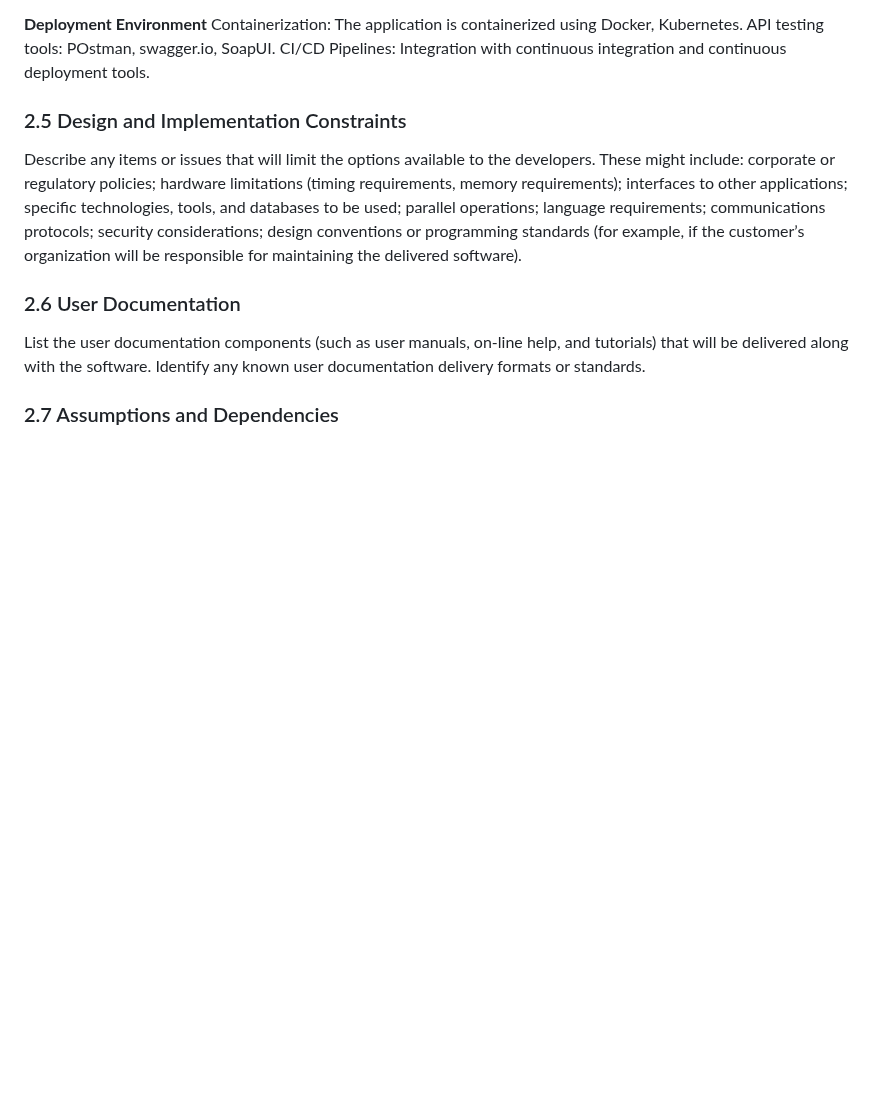
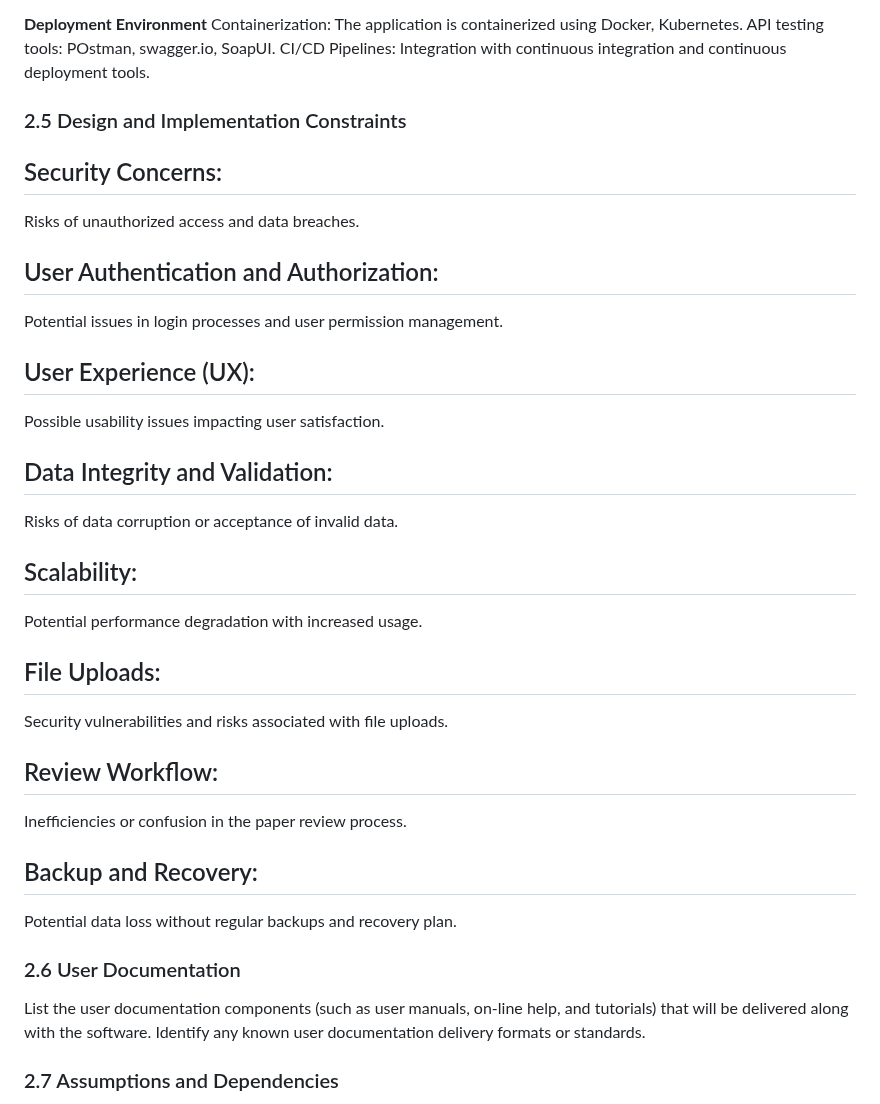
Before and after one commit to afrasd/NITCONF, a Markdown page: README.md, the part around one of its changes. GitHub-like rendering; blank space fills up the shorter version.

```diff
--- a/README.md
+++ b/README.md
@@ -158,7 +158,22 @@ CI/CD Pipelines: Integration with continuous integration and continuous deployme
 
 
 ### 2.5 Design and Implementation Constraints
-Describe any items or issues that will limit the options available to the developers. These might include: corporate or regulatory policies; hardware limitations (timing requirements, memory requirements); interfaces to other applications; specific technologies, tools, and databases to be used; parallel operations; language requirements; communications protocols; security considerations; design conventions or programming standards (for example, if the customer’s organization will be responsible for maintaining the delivered software).
+## Security Concerns:
+Risks of unauthorized access and data breaches.
+## User Authentication and Authorization:
+Potential issues in login processes and user permission management.
+## User Experience (UX):
+Possible usability issues impacting user satisfaction.
+## Data Integrity and Validation:
+Risks of data corruption or acceptance of invalid data.
+## Scalability:
+Potential performance degradation with increased usage.
+## File Uploads:
+Security vulnerabilities and risks associated with file uploads.
+## Review Workflow:
+Inefficiencies or confusion in the paper review process.
+## Backup and Recovery:
+Potential data loss without regular backups and recovery plan.
 ### 2.6 User Documentation
 List the user documentation components (such as user manuals, on-line help, and tutorials) that will be delivered along with the software. Identify any known user documentation delivery formats or standards.
 ### 2.7 Assumptions and Dependencies
```
Also changed, not shown: other parts of README.md (+18 -1 lines).
